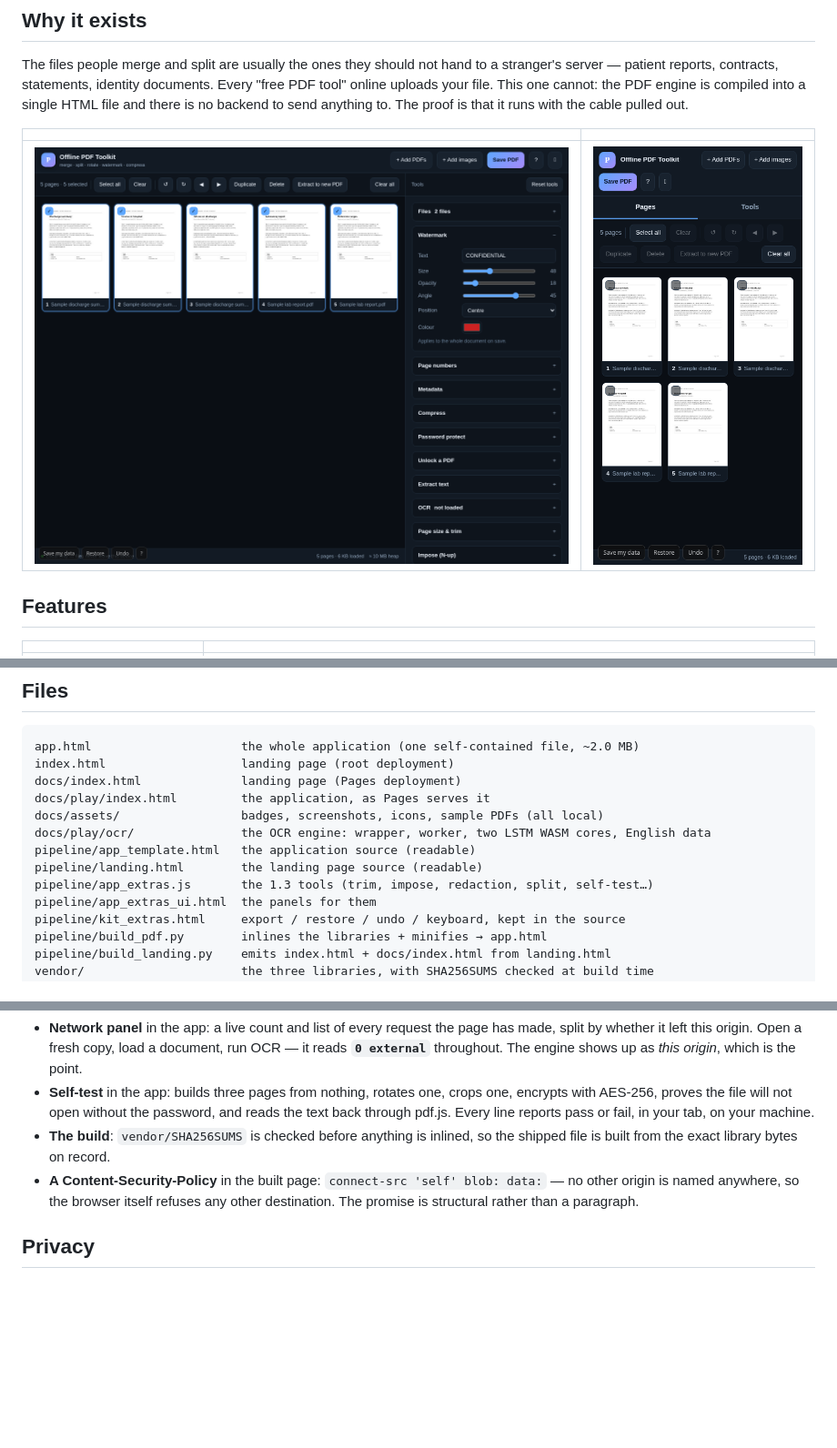
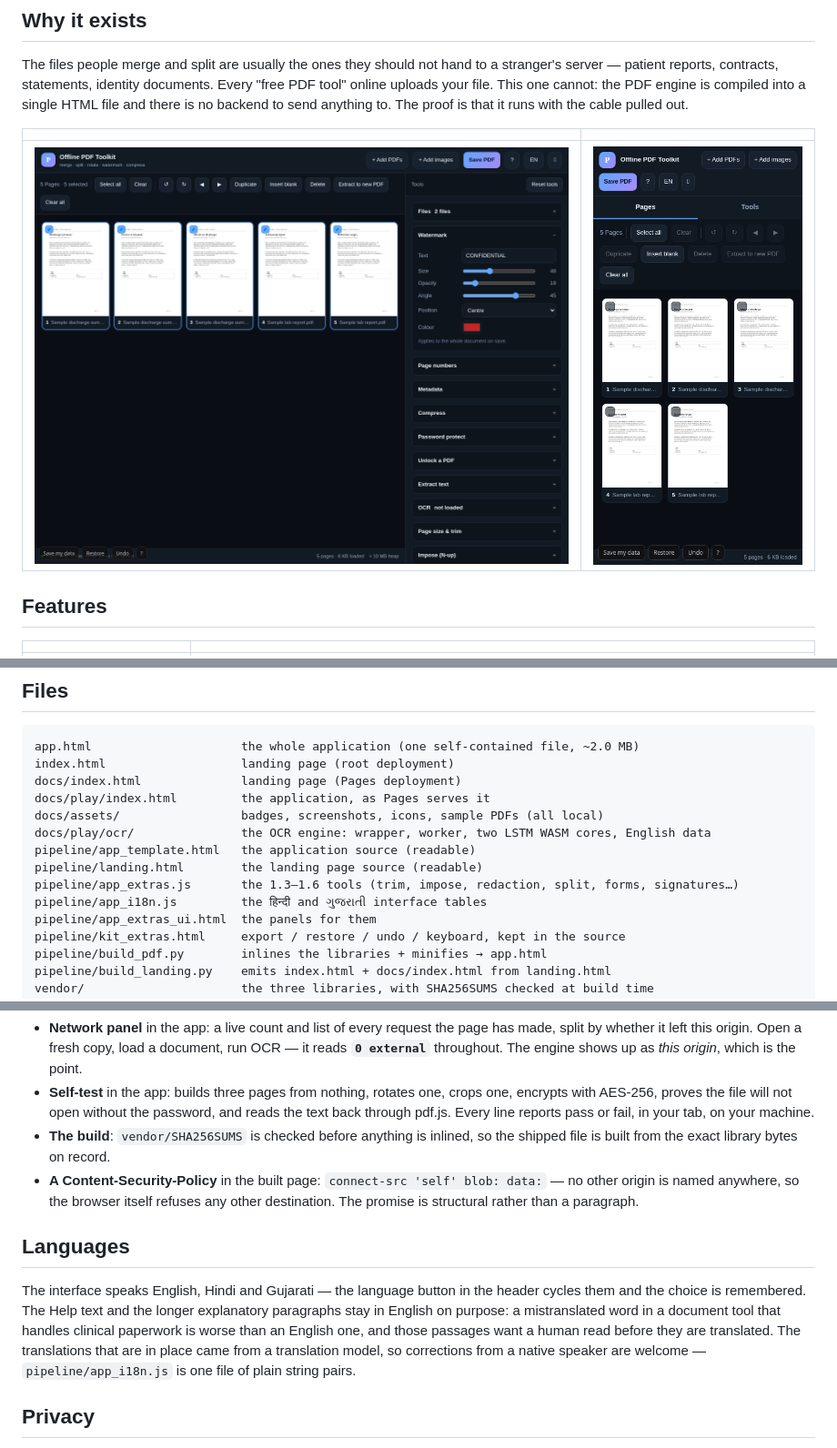
Before and after one commit to drsamonline/offline-pdf-toolkit, a Markdown page: README.md, 3 parts joined by grey strips. Shown at 91% size. Drawn GitHub-style; pictures changed too: docs/assets/app-desktop.png, docs/assets/app-mobile.png; blank space fills up the shorter version.

```diff
--- a/README.md
+++ b/README.md
@@ -106,7 +108,8 @@ docs/assets/                 badges, screenshots, icons, sample PDFs (all local)
 docs/play/ocr/               the OCR engine: wrapper, worker, two LSTM WASM cores, English data
 pipeline/app_template.html   the application source (readable)
 pipeline/landing.html        the landing page source (readable)
-pipeline/app_extras.js       the 1.3 tools (trim, impose, redaction, split, self-test…)
+pipeline/app_extras.js       the 1.3–1.6 tools (trim, impose, redaction, split, forms, signatures…)
+pipeline/app_i18n.js         the हिन्दी and ગુજરાતી interface tables
 pipeline/app_extras_ui.html  the panels for them
 pipeline/kit_extras.html     export / restore / undo / keyboard, kept in the source
 pipeline/build_pdf.py        inlines the libraries + minifies → app.html
@@ -159,6 +162,15 @@ were written against the pdf-lib and pdf.js APIs already in the file.
   origin is named anywhere, so the browser itself refuses any other destination. The promise is
   structural rather than a paragraph.
 
+## Languages
+
+The interface speaks English, Hindi and Gujarati — the language button in the header cycles them and
+the choice is remembered. The Help text and the longer explanatory paragraphs stay in English on
+purpose: a mistranslated word in a document tool that handles clinical paperwork is worse than an
+English one, and those passages want a human read before they are translated. The translations that
+are in place came from a translation model, so corrections from a native speaker are welcome —
+`pipeline/app_i18n.js` is one file of plain string pairs.
+
 ## Privacy
 
 Your documents are read into the browser's memory, processed on your own CPU, and written back to
```
Also changed, not shown: other parts of README.md (+3 -1 lines), CHANGELOG.md (+23 -0 lines), ENHANCEMENTS.md (+6 -4 lines), assets/app-desktop.png, assets/app-mobile.png, 8 other files.
